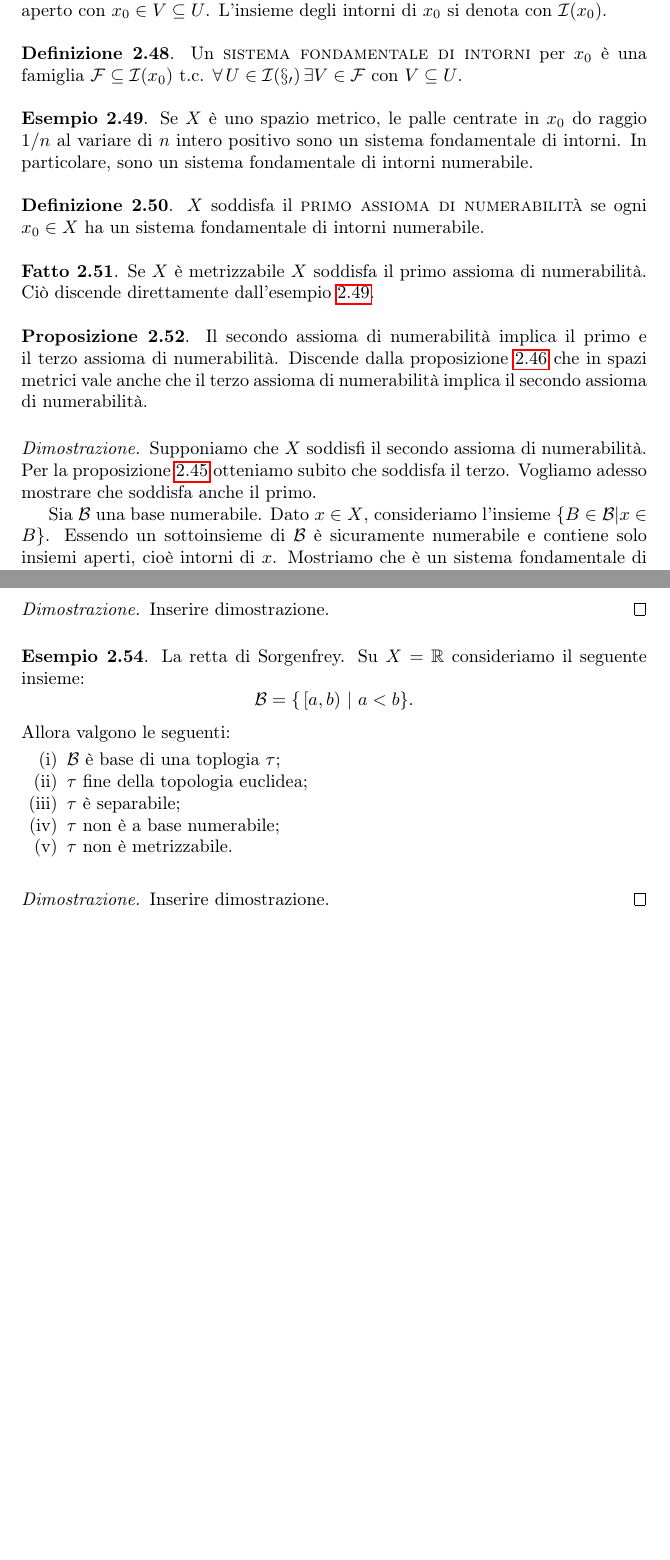
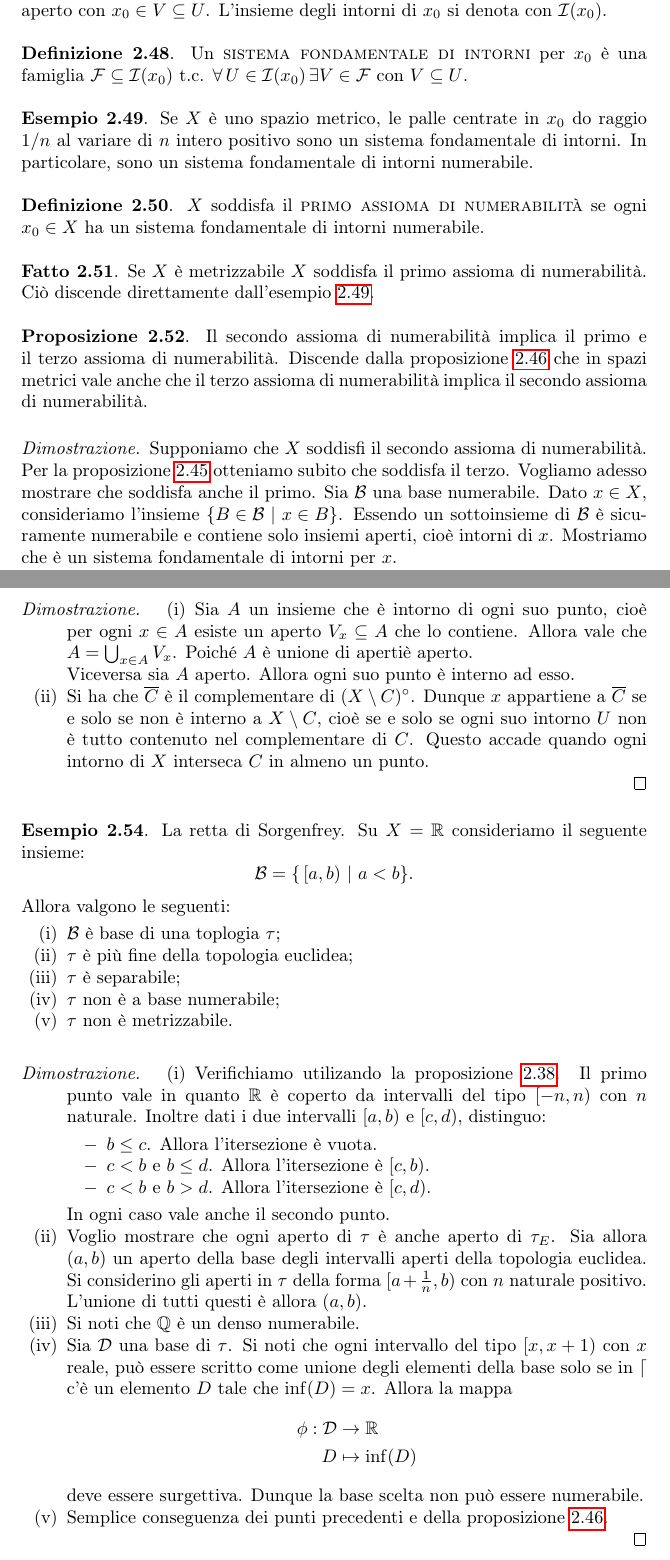
Before and after one commit to Marcov999/Appunti, a LaTeX document (Geometria2/Geometria2.tex, which reads Geometria2/mstyle.sty): two parts of pages 12 and 13 of 13, joined at a grey line, cut so that both start at the same text, the shorter picture padded with empty space. Compiled offline with pdfLaTeX.

Commit message:
Completate le dimostrazioni

```diff
--- a/Geometria2/Geometria2.tex
+++ b/Geometria2/Geometria2.tex
@@ -650,7 +649,20 @@ soddisfa il secondo assioma di numerabilità. Vediamo gli altri due.
 \end{prop}
 
 \begin{proof}
-	Inserire dimostrazione.
+\begin{nlist}
+\item Sia $A$ un insieme che \`e intorno di ogni suo punto, cio\`e per ogni $x
+\in A$ esiste un aperto $V_x \subseteq A$ che lo contiene. Allora vale che $A =
+\bigcup_{x \in A} V_x$. Poiché $A$ \`e unione di aperti\`e aperto.
+
+Viceversa sia $A$ aperto. Allora ogni suo punto \`e interno ad esso.
+
+\item Si ha che $\overline{C}$ \`e il complementare di $(X\setminus C)^\circ$.
+Dunque $x$ appartiene a $\overline{C}$ se e solo se non \`e interno a $X
+\setminus C$, cioè se e solo se ogni suo intorno $U$ non \`e tutto contenuto nel
+complementare di $C$. Questo accade quando ogni intorno di $X$ interseca $C$ in
+almeno un punto.
+
+\end{nlist}
 \end{proof}
 
 \begin{ex}
@@ -659,7 +671,7 @@ soddisfa il secondo assioma di numerabilità. Vediamo gli altri due.
     Allora valgono le seguenti:
 	\begin{nlist}
 		\item $\mathcal{B}$ è base di una toplogia $\tau$;
-		\item $\tau$ fine della topologia euclidea;
+		\item $\tau$ \`e pi\`u fine della topologia euclidea;
 		\item $\tau$ è separabile;
 		\item $\tau$ non è a base numerabile;
 		\item $\tau$ non è metrizzabile.
@@ -667,8 +679,40 @@ soddisfa il secondo assioma di numerabilità. Vediamo gli altri due.
 \end{ex}
 
 \begin{proof}
-	Inserire dimostrazione.
-    %TODO
+    \begin{nlist}
+        \item Verifichiamo utilizando la proposizione \ref{prop:base}. Il primo
+        punto vale in quanto $\mathbb{R}$ \`e coperto da intervalli del tipo
+        $\left[-n, n\right)$ con $n$ naturale. Inoltre dati i due intervalli
+        $[a,b)$ e $[c,d)$, distinguo:
+        \begin{itemize}
+            \item $b\leq c$. Allora l'itersezione \`e vuota.
+            \item $c < b$ e $b \leq d$. Allora l'itersezione \`e $[c,b)$.
+            \item $c < b$ e $b > d$. Allora l'itersezione \`e $[c,d)$.
+        \end{itemize}
+        In ogni caso vale anche il secondo punto.
+
+        \item Voglio mostrare che ogni aperto di $\tau$ \`e anche aperto di
+        $\tau_E$. Sia allora $(a, b)$ un aperto della base degli intervalli
+        aperti della topologia euclidea. Si considerino gli aperti in $\tau$
+        della forma $[a+\frac{1}{n},b)$ con $n$ naturale positivo. L'unione di
+        tutti questi \`e allora $(a,b)$.
+
+        \item Si noti che $\mathbb{Q}$ \`e un denso numerabile.
+
+        \item Sia $\mathcal{D}$ una base di $\tau$. Si noti che ogni intervallo
+        del tipo $[x,x+1)$ con $x$ reale, pu\`o essere scritto come unione degli
+        elementi della base solo se in $\mathcal{d}$ c'\`e un elemento $D$ tale
+        che $\inf(D) = x$. Allora la mappa
+        \begin{align*}
+            \phi:\mathcal{D}&\to \mathbb{R}\\
+            D & \mapsto \inf(D)
+        \end{align*}
+        deve essere surgettiva. Dunque la base scelta non pu\`o essere
+        numerabile.
+
+        \item Semplice conseguenza dei punti precedenti e della proposizione
+        \ref{metr-num}.
+    \end{nlist}
 \end{proof}
 
 \end{document}
--- a/Geometria2/mstyle.sty
+++ b/Geometria2/mstyle.sty
@@ -17,6 +17,7 @@
 \let\emptyset\varnothing
 \renewcommand{\forall}{\oldforall \,}
 \newcommand{\tc}{\text{ t.c. }}
+\newcommand{\open}[1]{\stackrel{\circ}{#1}}
 
 \setlist[itemize]{noitemsep, topsep=3pt}
 \setlist[enumerate]{noitemsep, topsep=3pt}
```
Also changed, not shown: Geometria2/Geometria2.pdf, Geometria2/Geometria2.tex (17 more changed lines).
